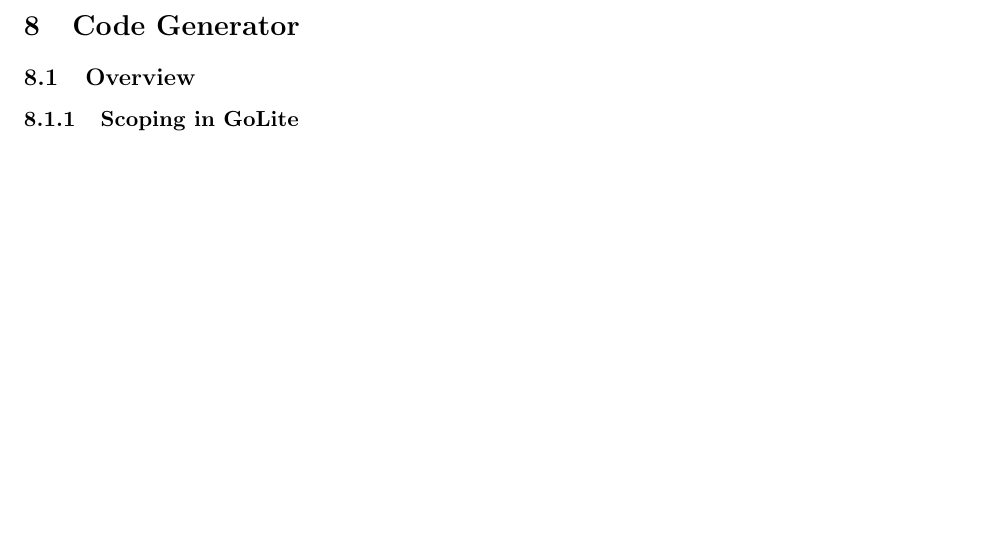
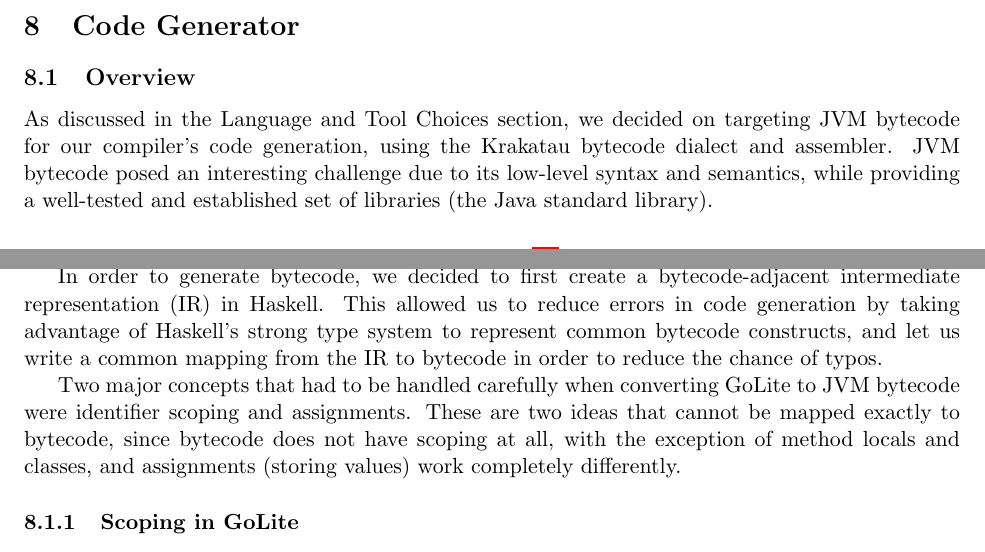
Before and after one commit to gompiler/glc, a LaTeX document (doc/Report.tex): part of page 13 of 22 before the commit and two parts of pages 13 and 14 of 23 after it, the two joined at a grey line, cut so that both start at the same text, the shorter picture padded with empty space. Compiled offline with pdfLaTeX.

Commit message:
Add overview text for code generator.

```diff
--- a/doc/Report.tex
+++ b/doc/Report.tex
@@ -700,7 +700,25 @@ a field access to find it.
 
 \section{Code Generator}
 \subsection{Overview}
-% TODO
+
+As discussed in the Language and Tool Choices section, we decided on targeting
+JVM bytecode for our compiler's code generation, using the Krakatau bytecode
+dialect and assembler. JVM bytecode posed an interesting challenge due to its
+low-level syntax and semantics, while providing a well-tested and established
+set of libraries (the Java standard library).
+
+In order to generate bytecode, we decided to first create a bytecode-adjacent
+intermediate representation (IR) in Haskell. This allowed us to reduce errors
+in code generation by taking advantage of Haskell's strong type system to
+represent common bytecode constructs, and let us write a common mapping from
+the IR to bytecode in order to reduce the chance of typos.
+
+Two major concepts that had to be handled carefully when converting GoLite to
+JVM bytecode were identifier scoping and assignments. These are two ideas that
+cannot be mapped exactly to bytecode, since bytecode does not have scoping at
+all, with the exception of method locals and classes, and assignments (storing values)
+work completely differently.
+
 \subsubsection{Scoping in GoLite}
 In \texttt{GoLite}, new scopes are opened for block statements,
 \texttt{for} loops, \texttt{if} / \texttt{else} statements and
```
